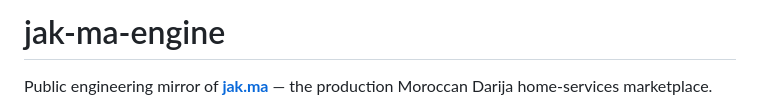
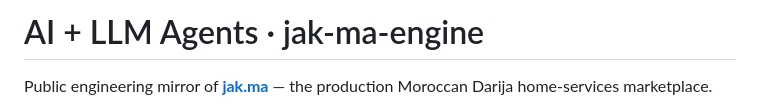
Before and after one commit to Samielakkad/jak-ma-engine, a Markdown page: README.md, the part around the change. Rendered like a GitHub page.

Commit message:
Add AI + LLM Agents framing to title

```diff
--- a/README.md
+++ b/README.md
@@ -1,4 +1,4 @@
-# jak-ma-engine
+# AI + LLM Agents · jak-ma-engine
 
 Public engineering mirror of [**jak.ma**](https://jak.ma) — the production Moroccan Darija home-services marketplace.
 
```
